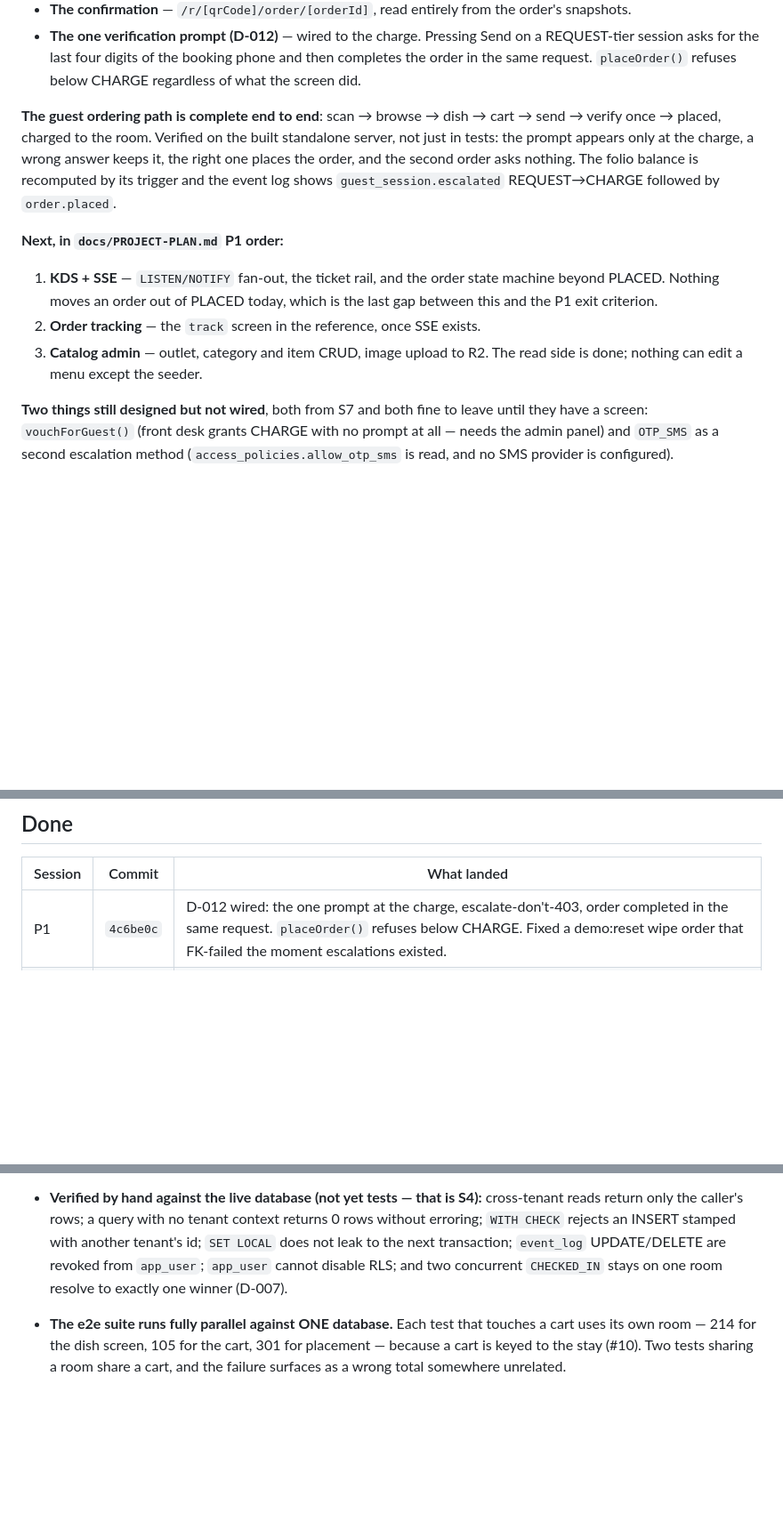
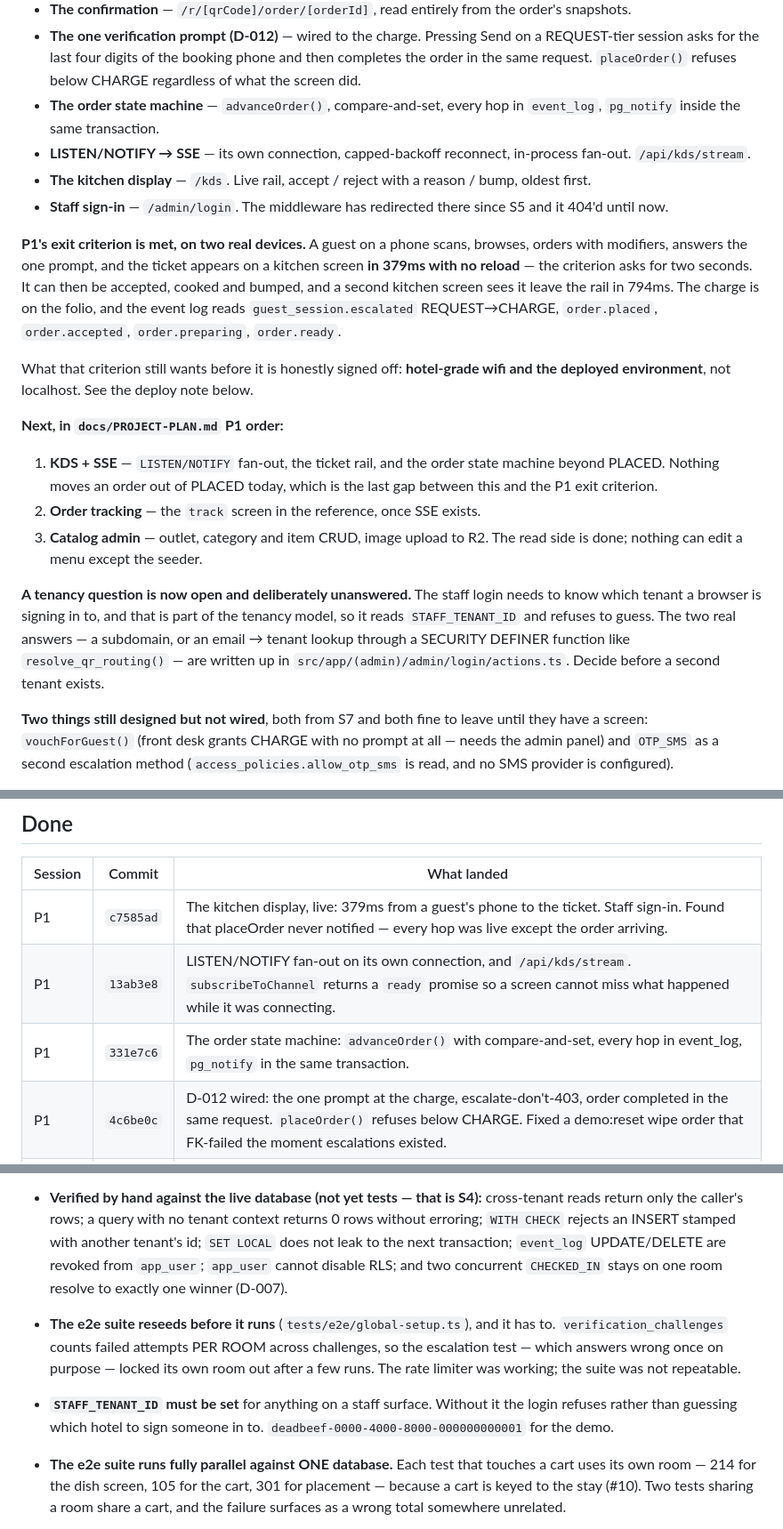
Before and after one commit to prats8m2/innstant, a Markdown page: docs/STATUS.md, 3 parts joined by grey strips. Shown at 89% size. Drawn GitHub-style; blank space fills up the shorter version.

Commit message:
docs: STATUS — P1's exit criterion met at 379ms; tracking screen is next
Co-Authored-By: Claude Opus 5 (1M context) <noreply@anthropic.com>
Claude-Session: https://claude.ai/code/session_018RpSozRpMb97eupMhyRdaM

```diff
--- a/docs/STATUS.md
+++ b/docs/STATUS.md
@@ -48,13 +48,25 @@ Done so far in P1:
   on a REQUEST-tier session asks for the last four digits of the booking phone
   and then completes the order in the same request. `placeOrder()` refuses
   below CHARGE regardless of what the screen did.
+- **The order state machine** — `advanceOrder()`, compare-and-set, every hop in
+  `event_log`, `pg_notify` inside the same transaction.
+- **LISTEN/NOTIFY → SSE** — its own connection, capped-backoff reconnect,
+  in-process fan-out. `/api/kds/stream`.
+- **The kitchen display** — `/kds`. Live rail, accept / reject with a reason /
+  bump, oldest first.
+- **Staff sign-in** — `/admin/login`. The middleware has redirected there since
+  S5 and it 404'd until now.
 
-**The guest ordering path is complete end to end**: scan → browse → dish →
-cart → send → verify once → placed, charged to the room. Verified on the built
-standalone server, not just in tests: the prompt appears only at the charge, a
-wrong answer keeps it, the right one places the order, and the second order asks
-nothing. The folio balance is recomputed by its trigger and the event log shows
-`guest_session.escalated` REQUEST→CHARGE followed by `order.placed`.
+**P1's exit criterion is met, on two real devices.** A guest on a phone scans,
+browses, orders with modifiers, answers the one prompt, and the ticket appears
+on a kitchen screen **in 379ms with no reload** — the criterion asks for two
+seconds. It can then be accepted, cooked and bumped, and a second kitchen screen
+sees it leave the rail in 794ms. The charge is on the folio, and the event log
+reads `guest_session.escalated` REQUEST→CHARGE, `order.placed`, `order.accepted`,
+`order.preparing`, `order.ready`.
+
+What that criterion still wants before it is honestly signed off: **hotel-grade
+wifi and the deployed environment**, not localhost. See the deploy note below.
 
 **Next, in `docs/PROJECT-PLAN.md` P1 order:**
 
@@ -64,6 +76,13 @@ nothing. The folio balance is recomputed by its trigger and the event log shows
 2. **Order tracking** — the `track` screen in the reference, once SSE exists.
 3. **Catalog admin** — outlet, category and item CRUD, image upload to R2. The
    read side is done; nothing can edit a menu except the seeder.
+
+**A tenancy question is now open and deliberately unanswered.** The staff login
+needs to know which tenant a browser is signing in to, and that is part of the
+tenancy model, so it reads `STAFF_TENANT_ID` and refuses to guess. The two real
+answers — a subdomain, or an email → tenant lookup through a SECURITY DEFINER
+function like `resolve_qr_routing()` — are written up in
+`src/app/(admin)/admin/login/actions.ts`. Decide before a second tenant exists.
 
 **Two things still designed but not wired**, both from S7 and both fine to leave
 until they have a screen: `vouchForGuest()` (front desk grants CHARGE with no
@@ -86,6 +105,9 @@ Railway app service. `pnpm status` reports both under DEPLOY, and
 
 | Session | Commit | What landed |
 |---|---|---|
+| P1 | `c7585ad` | The kitchen display, live: 379ms from a guest's phone to the ticket. Staff sign-in. Found that placeOrder never notified — every hop was live except the order arriving. |
+| P1 | `13ab3e8` | LISTEN/NOTIFY fan-out on its own connection, and `/api/kds/stream`. `subscribeToChannel` returns a `ready` promise so a screen cannot miss what happened while it was connecting. |
+| P1 | `331e7c6` | The order state machine: `advanceOrder()` with compare-and-set, every hop in event_log, `pg_notify` in the same transaction. |
 | P1 | `4c6be0c` | D-012 wired: the one prompt at the charge, escalate-don't-403, order completed in the same request. `placeOrder()` refuses below CHARGE. Fixed a demo:reset wipe order that FK-failed the moment escalations existed. |
 | P1 | `2006880` | Send the order and the confirmation screen. Idempotency key minted at render so a double-tap carries one key. Promise time in the property's timezone. |
 | P1 | `4d14eef` | `placeOrder()` — snapshots, idempotency, event log and folio line in one transaction. `billing`'s first service. |
@@ -235,6 +257,14 @@ Things that cost time to rediscover.
   `app_user` cannot disable RLS; and two concurrent `CHECKED_IN` stays on one
   room resolve to exactly one winner (D-007).
 
+- **The e2e suite reseeds before it runs** (`tests/e2e/global-setup.ts`), and it
+  has to. `verification_challenges` counts failed attempts PER ROOM across
+  challenges, so the escalation test — which answers wrong once on purpose —
+  locked its own room out after a few runs. The rate limiter was working; the
+  suite was not repeatable.
+- **`STAFF_TENANT_ID` must be set** for anything on a staff surface. Without it
+  the login refuses rather than guessing which hotel to sign someone in to.
+  `deadbeef-0000-4000-8000-000000000001` for the demo.
 - **The e2e suite runs fully parallel against ONE database.** Each test that
   touches a cart uses its own room — 214 for the dish screen, 105 for the cart,
   301 for placement — because a cart is keyed to the stay (#10). Two tests
```
